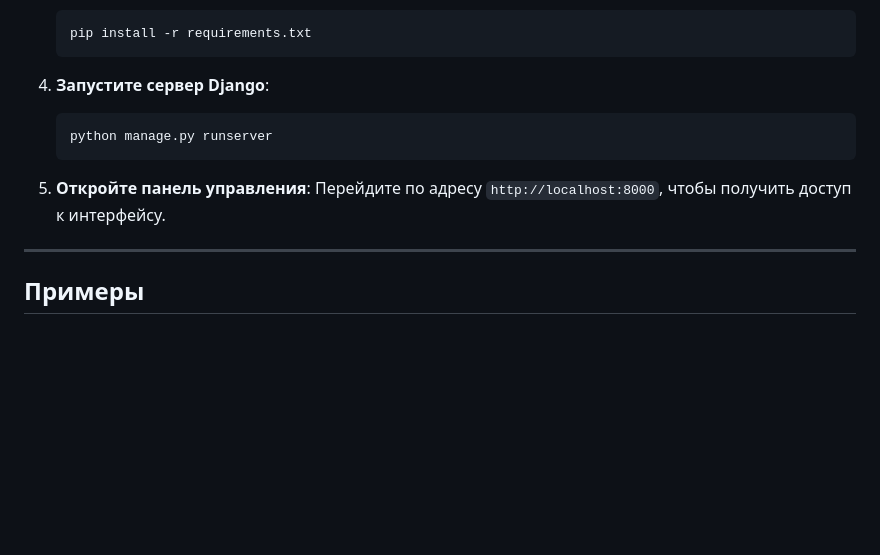
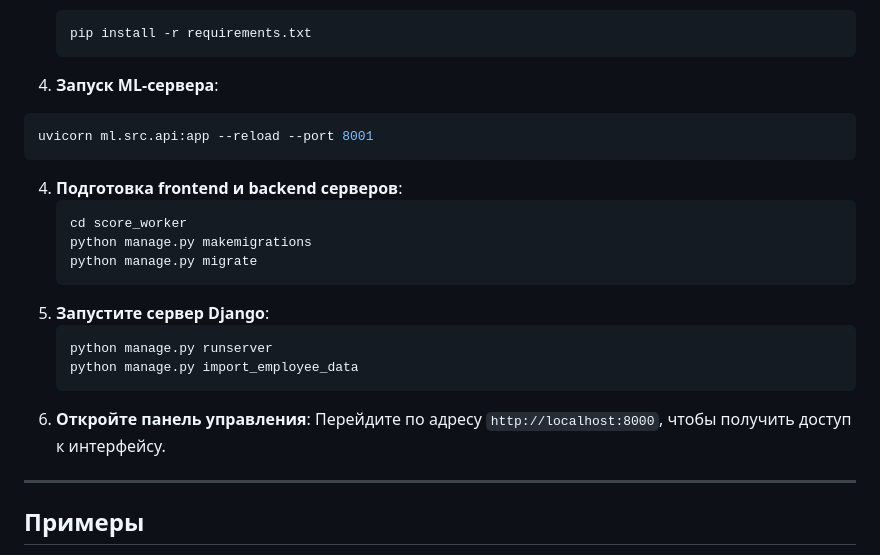
Before and after one commit to Chehmet/ML_Feedback_Analyzer, a Markdown page: README.md, the part around the change. Drawn GitHub-style; blank space fills up the shorter version.

````diff
--- a/README.md
+++ b/README.md
@@ -114,11 +114,22 @@
    ```bash
    pip install -r requirements.txt
    ```
-3. **Запустите сервер Django**:
+3.  **Запуск ML-сервера**:
+   ```bash
+   uvicorn ml.src.api:app --reload --port 8001
+   ```
+4. **Подготовка frontend и backend серверов**:
+   ```bash
+   cd score_worker
+   python manage.py makemigrations
+   python manage.py migrate
+   ```
+5. **Запустите сервер Django**:
    ```bash
    python manage.py runserver
+   python manage.py import_employee_data
    ```
-4. **Откройте панель управления**: Перейдите по адресу `http://localhost:8000`, чтобы получить доступ к интерфейсу.
+6. **Откройте панель управления**: Перейдите по адресу `http://localhost:8000`, чтобы получить доступ к интерфейсу.
 
 ---
 
````
